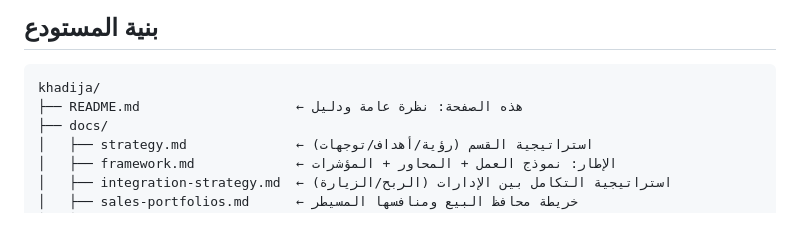
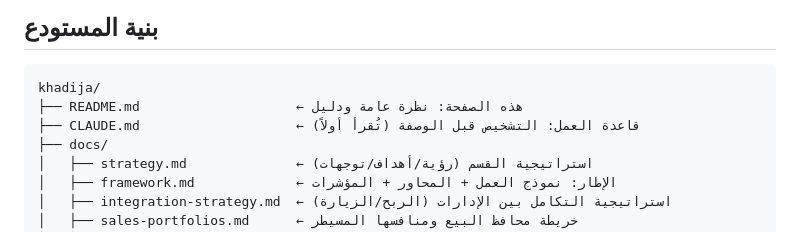
Before and after one commit to darbstations/khadija, a Markdown page: README.md, the part around the change. Drawn GitHub-style.

````diff
--- a/README.md
+++ b/README.md
@@ -42,6 +42,7 @@
 ```
 khadija/
 ├── README.md                    ← هذه الصفحة: نظرة عامة ودليل
+├── CLAUDE.md                    ← قاعدة العمل: التشخيص قبل الوصفة (تُقرأ أولاً)
 ├── docs/
 │   ├── strategy.md              ← استراتيجية القسم (رؤية/أهداف/توجهات)
 │   ├── framework.md             ← الإطار: نموذج العمل + المحاور + المؤشرات
````
Also changed, not shown: CLAUDE.md (added, +89 -0 lines).
